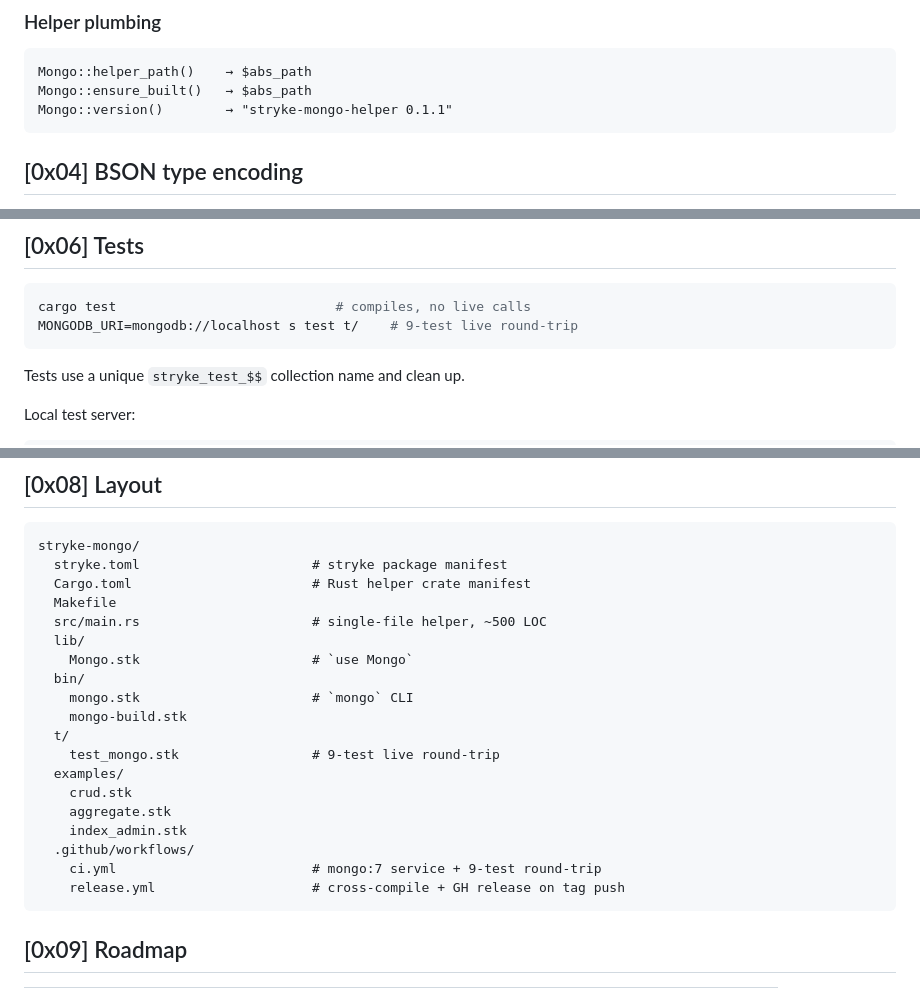
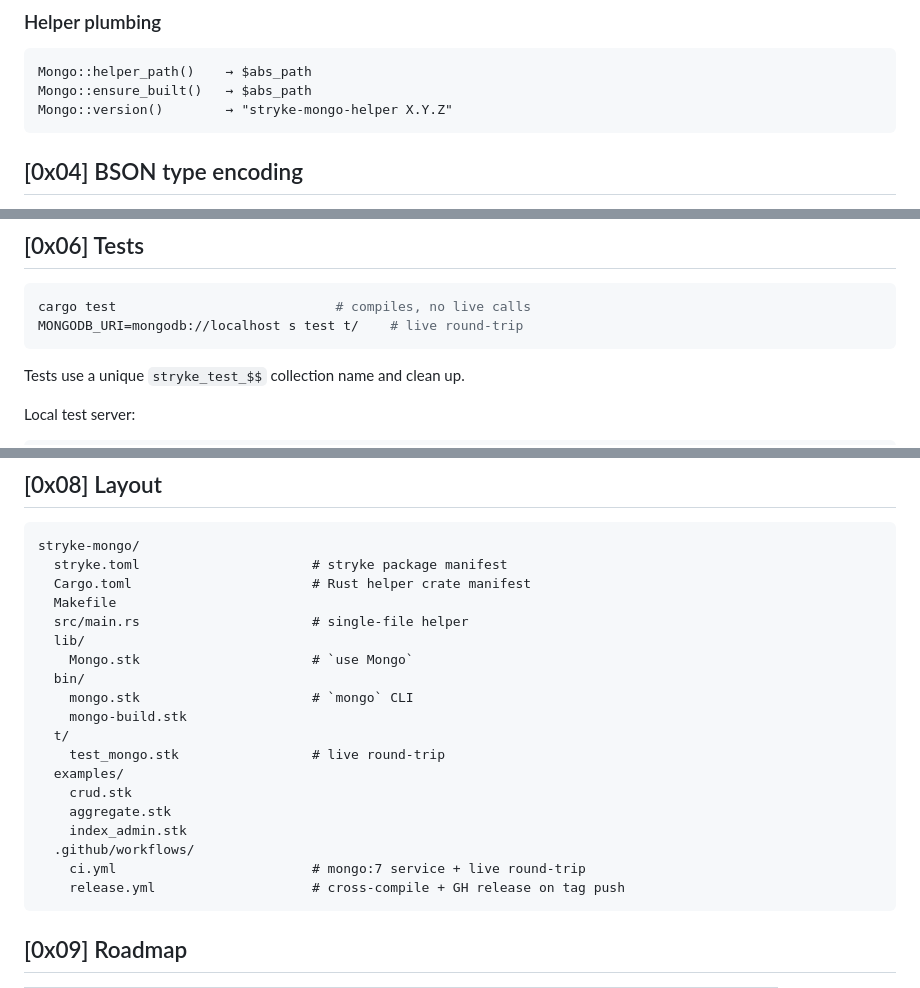
Before and after one commit to MenkeTechnologies/stryke-mongo, a Markdown page: README.md, 3 parts joined by grey strips. Rendered like a GitHub page.

Commit message:
docs: drop hardcoded LOC and test counts and pinned version from README — counts drift with code/tests; rule: never hardcode counts in docs

````diff
--- a/README.md
+++ b/README.md
@@ -192,7 +192,7 @@ Mongo::ping              %opts → 1 | ""
 ```stryke
 Mongo::helper_path()    → $abs_path
 Mongo::ensure_built()   → $abs_path
-Mongo::version()        → "stryke-mongo-helper 0.1.1"
+Mongo::version()        → "stryke-mongo-helper X.Y.Z"
 ```
 
 ## [0x04] BSON type encoding
@@ -242,7 +242,7 @@ Output:
 
 ```sh
 cargo test                            # compiles, no live calls
-MONGODB_URI=mongodb://localhost s test t/    # 9-test live round-trip
+MONGODB_URI=mongodb://localhost s test t/    # live round-trip
 ```
 
 Tests use a unique `stryke_test_$$` collection name and clean up.
@@ -271,20 +271,20 @@ stryke-mongo/
   stryke.toml                      # stryke package manifest
   Cargo.toml                       # Rust helper crate manifest
   Makefile
-  src/main.rs                      # single-file helper, ~500 LOC
+  src/main.rs                      # single-file helper
   lib/
     Mongo.stk                      # `use Mongo`
   bin/
     mongo.stk                      # `mongo` CLI
     mongo-build.stk
   t/
-    test_mongo.stk                 # 9-test live round-trip
+    test_mongo.stk                 # live round-trip
   examples/
     crud.stk
     aggregate.stk
     index_admin.stk
   .github/workflows/
-    ci.yml                         # mongo:7 service + 9-test round-trip
+    ci.yml                         # mongo:7 service + live round-trip
     release.yml                    # cross-compile + GH release on tag push
 ```
 
````
